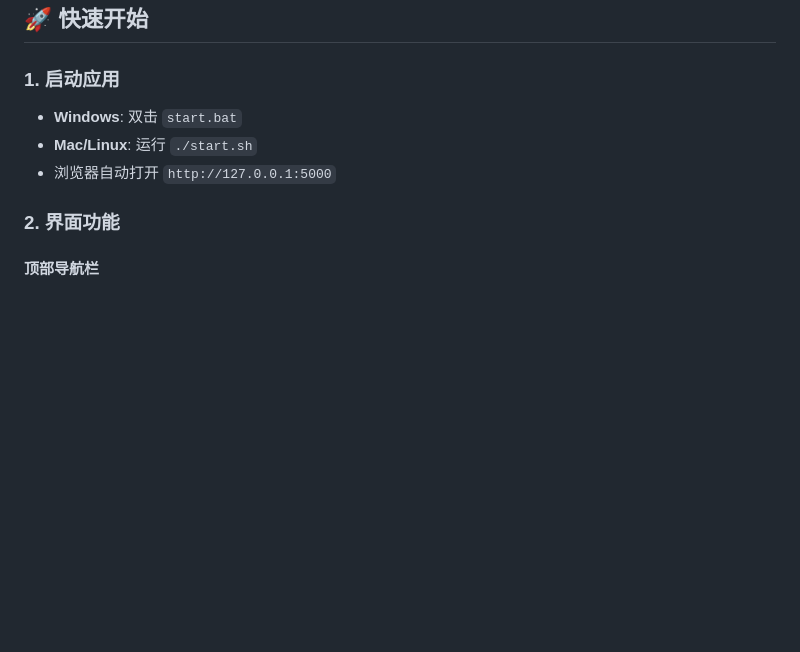
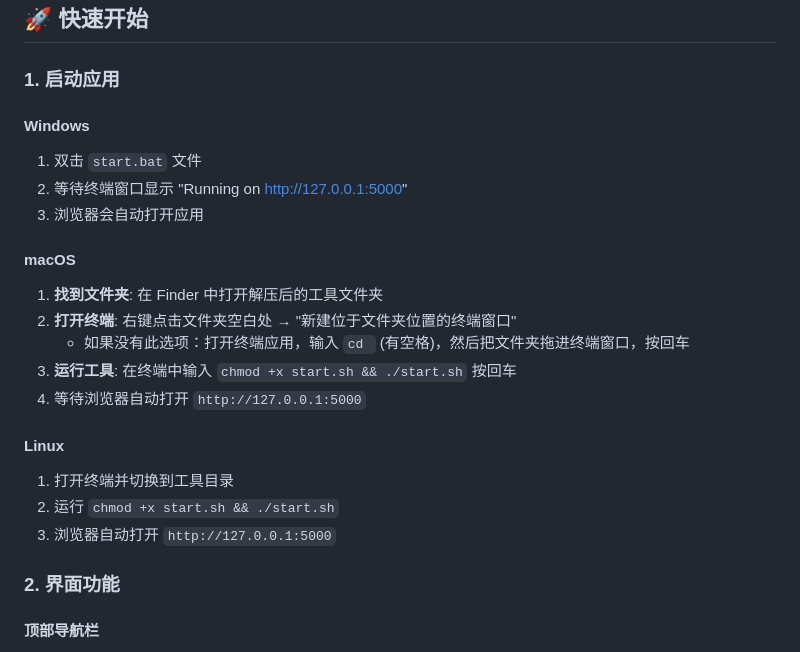
Before and after one commit to Jake-yutong/Literature-Screening-Tool, a Markdown page: USER_GUIDE.md, the part around the change. GitHub-like rendering; blank space fills up the shorter version.

```diff
--- a/USER_GUIDE.md
+++ b/USER_GUIDE.md
@@ -3,9 +3,23 @@
 ## 🚀 快速开始
 
 ### 1. 启动应用
-- **Windows**: 双击 `start.bat`
-- **Mac/Linux**: 运行 `./start.sh`
-- 浏览器自动打开 `http://127.0.0.1:5000`
+
+#### Windows
+1. 双击 `start.bat` 文件
+2. 等待终端窗口显示 "Running on http://127.0.0.1:5000"
+3. 浏览器会自动打开应用
+
+#### macOS
+1. **找到文件夹**: 在 Finder 中打开解压后的工具文件夹
+2. **打开终端**: 右键点击文件夹空白处 → "新建位于文件夹位置的终端窗口"
+   - 如果没有此选项：打开终端应用，输入 `cd ` (有空格)，然后把文件夹拖进终端窗口，按回车
+3. **运行工具**: 在终端中输入 `chmod +x start.sh && ./start.sh` 按回车
+4. 等待浏览器自动打开 `http://127.0.0.1:5000`
+
+#### Linux
+1. 打开终端并切换到工具目录
+2. 运行 `chmod +x start.sh && ./start.sh`
+3. 浏览器自动打开 `http://127.0.0.1:5000`
 
 ### 2. 界面功能
 
```
Also changed, not shown: README.md (+29 -4 lines).
